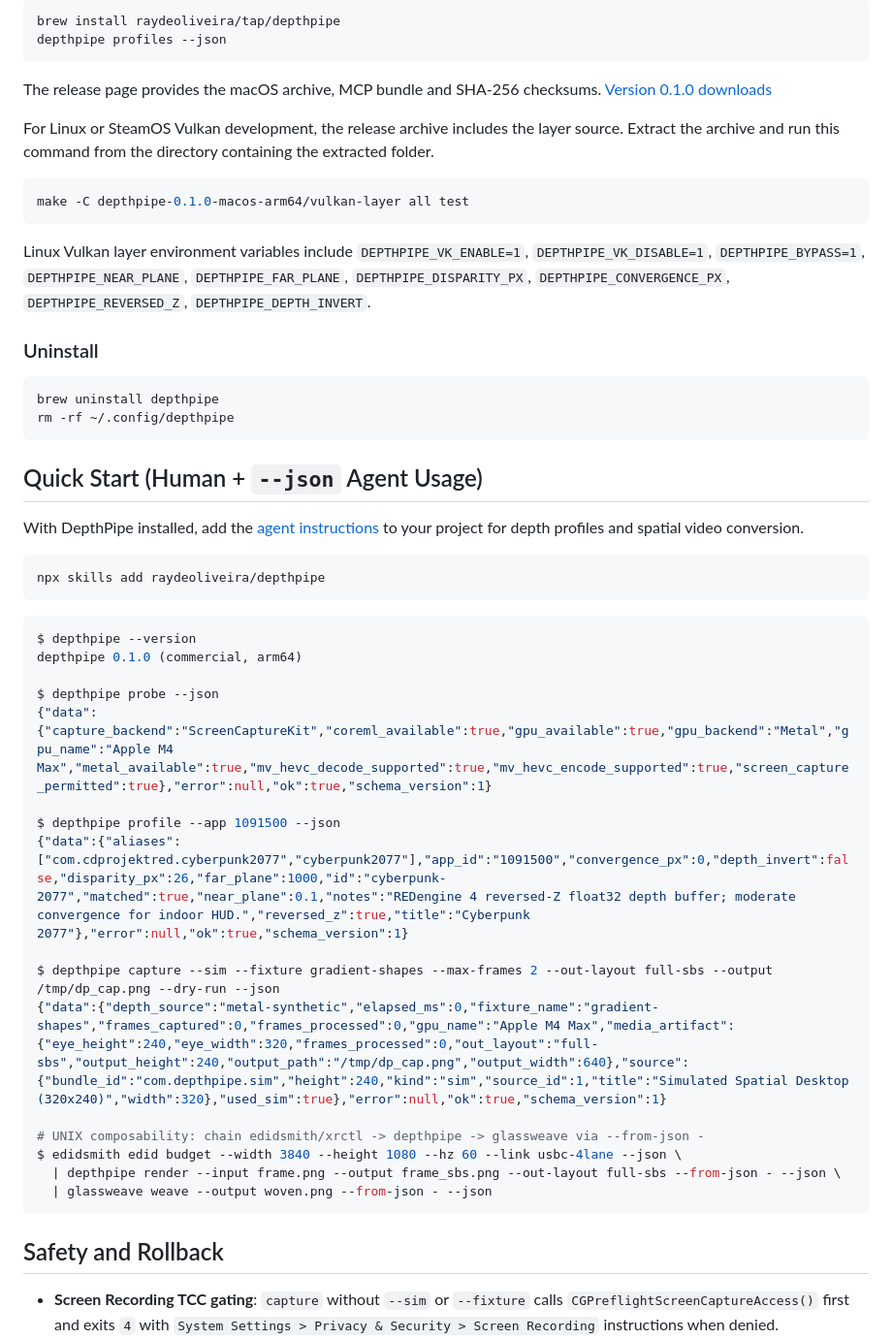
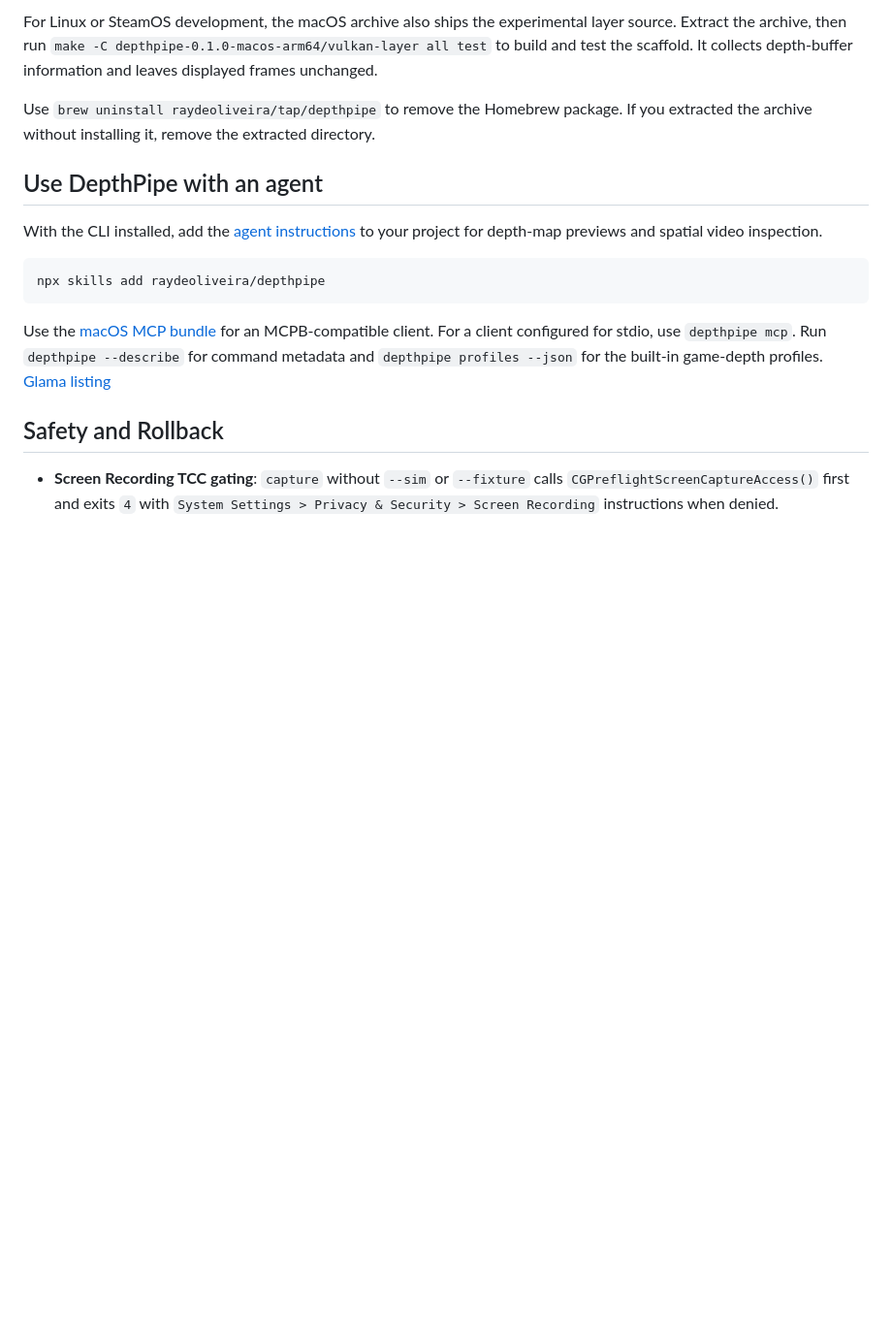
Before and after one commit to raydeoliveira/depthpipe, a Markdown page: README.md, the part around one of its changes. Shown at 97% size. Drawn GitHub-style; blank space fills up the shorter version.

````diff
--- a/README.md
+++ b/README.md
@@ -22,52 +50,17 @@ The Homebrew package runs on Apple Silicon with macOS Sonoma (14) or later. List
 
-```sh
-brew install raydeoliveira/tap/depthpipe
-depthpipe profiles --json
-```
+For Linux or SteamOS development, the macOS archive also ships the experimental layer source. Extract the archive, then run `make -C depthpipe-0.1.0-macos-arm64/vulkan-layer all test` to build and test the scaffold. It collects depth-buffer information and leaves displayed frames unchanged.
 
-The release page provides the macOS archive, MCP bundle and SHA-256 checksums. [Version 0.1.0 downloads](https://github.com/raydeoliveira/depthpipe/releases/tag/v0.1.0)
+Use `brew uninstall raydeoliveira/tap/depthpipe` to remove the Homebrew package. If you extracted the archive without installing it, remove the extracted directory.
 
-For Linux or SteamOS Vulkan development, the release archive includes the layer source. Extract the archive and run this command from the directory containing the extracted folder.
+## Use DepthPipe with an agent
 
-```sh
-make -C depthpipe-0.1.0-macos-arm64/vulkan-layer all test
-```
-
-Linux Vulkan layer environment variables include `DEPTHPIPE_VK_ENABLE=1`, `DEPTHPIPE_VK_DISABLE=1`, `DEPTHPIPE_BYPASS=1`, `DEPTHPIPE_NEAR_PLANE`, `DEPTHPIPE_FAR_PLANE`, `DEPTHPIPE_DISPARITY_PX`, `DEPTHPIPE_CONVERGENCE_PX`, `DEPTHPIPE_REVERSED_Z`, `DEPTHPIPE_DEPTH_INVERT`.
-
-### Uninstall
-
-```bash
-brew uninstall depthpipe
-rm -rf ~/.config/depthpipe
-```
-
-## Quick Start (Human + `--json` Agent Usage)
-
-With DepthPipe installed, add the [agent instructions](SKILL.md) to your project for depth profiles and spatial video conversion.
+With the CLI installed, add the [agent instructions](SKILL.md) to your project for depth-map previews and spatial video inspection.
 
 ```sh
 npx skills add raydeoliveira/depthpipe
 ```
 
-```bash
-$ depthpipe --version
-depthpipe 0.1.0 (commercial, arm64)
-
-$ depthpipe probe --json
-{"data":{"capture_backend":"ScreenCaptureKit","coreml_available":true,"gpu_available":true,"gpu_backend":"Metal","gpu_name":"Apple M4 Max","metal_available":true,"mv_hevc_decode_supported":true,"mv_hevc_encode_supported":true,"screen_capture_permitted":true},"error":null,"ok":true,"schema_version":1}
-
-$ depthpipe profile --app 1091500 --json
-{"data":{"aliases":["com.cdprojektred.cyberpunk2077","cyberpunk2077"],"app_id":"1091500","convergence_px":0,"depth_invert":false,"disparity_px":26,"far_plane":1000,"id":"cyberpunk-2077","matched":true,"near_plane":0.1,"notes":"REDengine 4 reversed-Z float32 depth buffer; moderate convergence for indoor HUD.","reversed_z":true,"title":"Cyberpunk 2077"},"error":null,"ok":true,"schema_version":1}
-
-$ depthpipe capture --sim --fixture gradient-shapes --max-frames 2 --out-layout full-sbs --output /tmp/dp_cap.png --dry-run --json
-{"data":{"depth_source":"metal-synthetic","elapsed_ms":0,"fixture_name":"gradient-shapes","frames_captured":0,"frames_processed":0,"gpu_name":"Apple M4 Max","media_artifact":{"eye_height":240,"eye_width":320,"frames_processed":0,"out_layout":"full-sbs","output_height":240,"output_path":"/tmp/dp_cap.png","output_width":640},"source":{"bundle_id":"com.depthpipe.sim","height":240,"kind":"sim","source_id":1,"title":"Simulated Spatial Desktop (320x240)","width":320},"used_sim":true},"error":null,"ok":true,"schema_version":1}
-
-# UNIX composability: chain edidsmith/xrctl -> depthpipe -> glassweave via --from-json -
-$ edidsmith edid budget --width 3840 --height 1080 --hz 60 --link usbc-4lane --json \
-  | depthpipe render --input frame.png --output frame_sbs.png --out-layout full-sbs --from-json - --json \
-  | glassweave weave --output woven.png --from-json - --json
-```
+Use the [macOS MCP bundle](https://github.com/raydeoliveira/depthpipe/releases/download/v0.1.0/depthpipe-0.1.0-macos-arm64.mcpb) for an MCPB-compatible client. For a client configured for stdio, use `depthpipe mcp`. Run `depthpipe --describe` for command metadata and `depthpipe profiles --json` for the built-in game-depth profiles. [Glama listing](https://glama.ai/mcp/servers/raydeoliveira/depthpipe)
 
 ## Safety and Rollback
 
````
Also changed, not shown: other parts of README.md (+42 -12 lines), docs/depth-map-example/color.png (added), docs/depth-map-example/depth.png (added), docs/depth-map-example/stereo.png (added), 1 other file.
